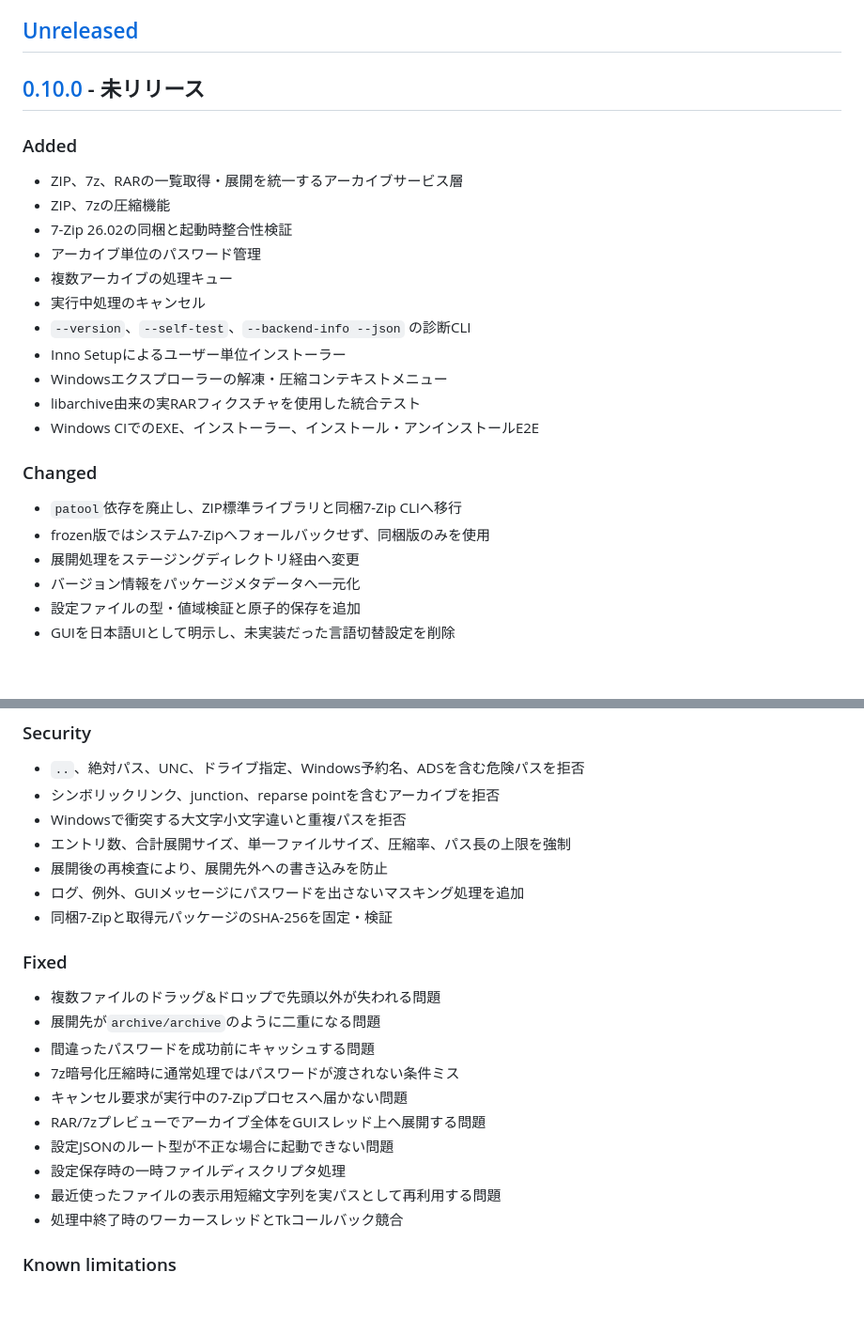
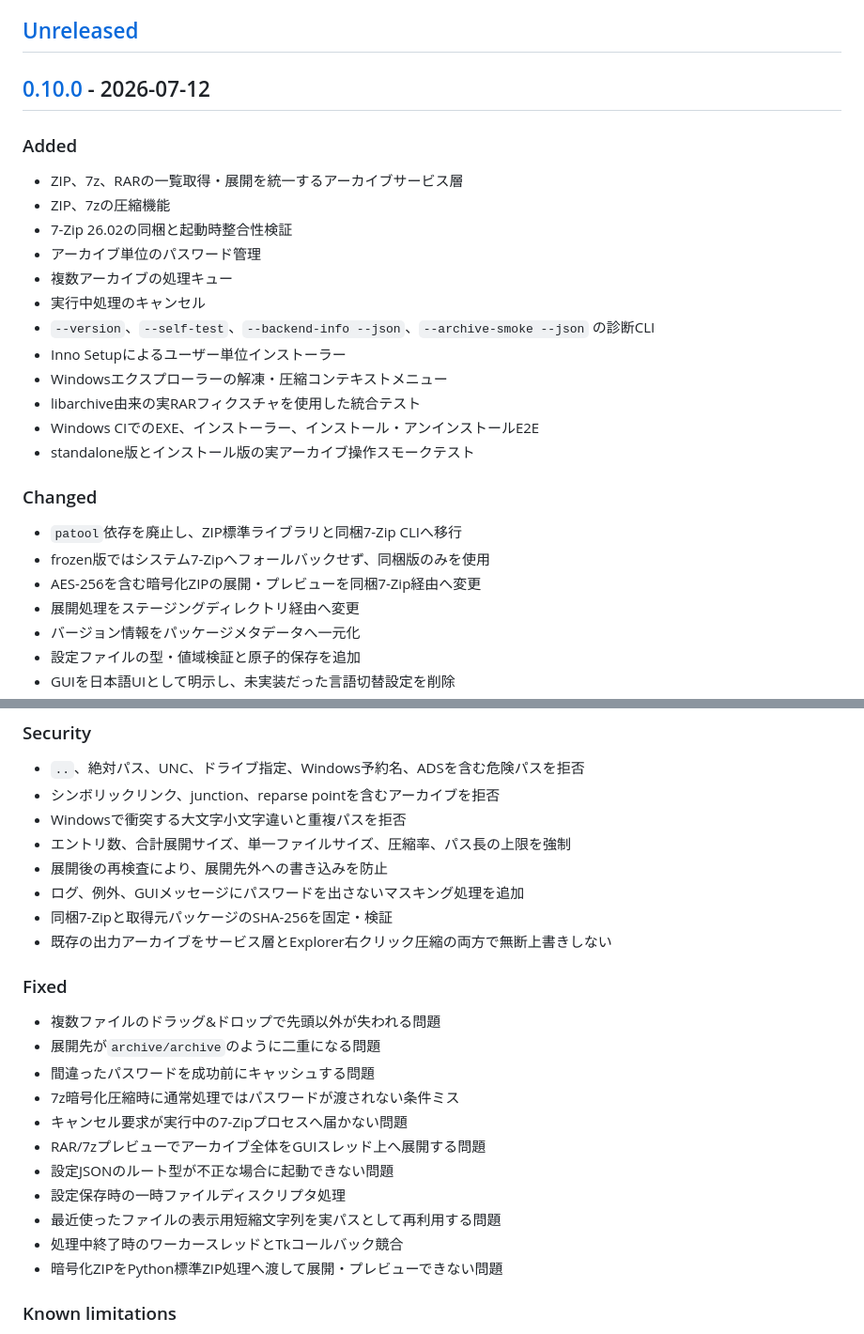
Before and after one commit to kaenozu/kaito, a Markdown page: CHANGELOG.md, 2 parts joined by grey strips. Shown at 94% size. GitHub-like rendering; blank space fills up the shorter version.

Commit message:
Finalize 0.10.0 release notes

```diff
--- a/CHANGELOG.md
+++ b/CHANGELOG.md
@@ -6,7 +6,7 @@
 
 ## [Unreleased]
 
-## [0.10.0] - 未リリース
+## [0.10.0] - 2026-07-12
 
 ### Added
 
@@ -16,16 +16,18 @@
 - アーカイブ単位のパスワード管理
 - 複数アーカイブの処理キュー
 - 実行中処理のキャンセル
-- `--version`、`--self-test`、`--backend-info --json` の診断CLI
+- `--version`、`--self-test`、`--backend-info --json`、`--archive-smoke --json` の診断CLI
 - Inno Setupによるユーザー単位インストーラー
 - Windowsエクスプローラーの解凍・圧縮コンテキストメニュー
 - libarchive由来の実RARフィクスチャを使用した統合テスト
 - Windows CIでのEXE、インストーラー、インストール・アンインストールE2E
+- standalone版とインストール版の実アーカイブ操作スモークテスト
 
 ### Changed
 
 - `patool`依存を廃止し、ZIP標準ライブラリと同梱7-Zip CLIへ移行
 - frozen版ではシステム7-Zipへフォールバックせず、同梱版のみを使用
+- AES-256を含む暗号化ZIPの展開・プレビューを同梱7-Zip経由へ変更
 - 展開処理をステージングディレクトリ経由へ変更
 - バージョン情報をパッケージメタデータへ一元化
 - 設定ファイルの型・値域検証と原子的保存を追加
@@ -40,6 +42,7 @@
 - 展開後の再検査により、展開先外への書き込みを防止
 - ログ、例外、GUIメッセージにパスワードを出さないマスキング処理を追加
 - 同梱7-Zipと取得元パッケージのSHA-256を固定・検証
+- 既存の出力アーカイブをサービス層とExplorer右クリック圧縮の両方で無断上書きしない
 
 ### Fixed
 
@@ -53,6 +56,7 @@
 - 設定保存時の一時ファイルディスクリプタ処理
 - 最近使ったファイルの表示用短縮文字列を実パスとして再利用する問題
 - 処理中終了時のワーカースレッドとTkコールバック競合
+- 暗号化ZIPをPython標準ZIP処理へ渡して展開・プレビューできない問題
 
 ### Known limitations
 
```
